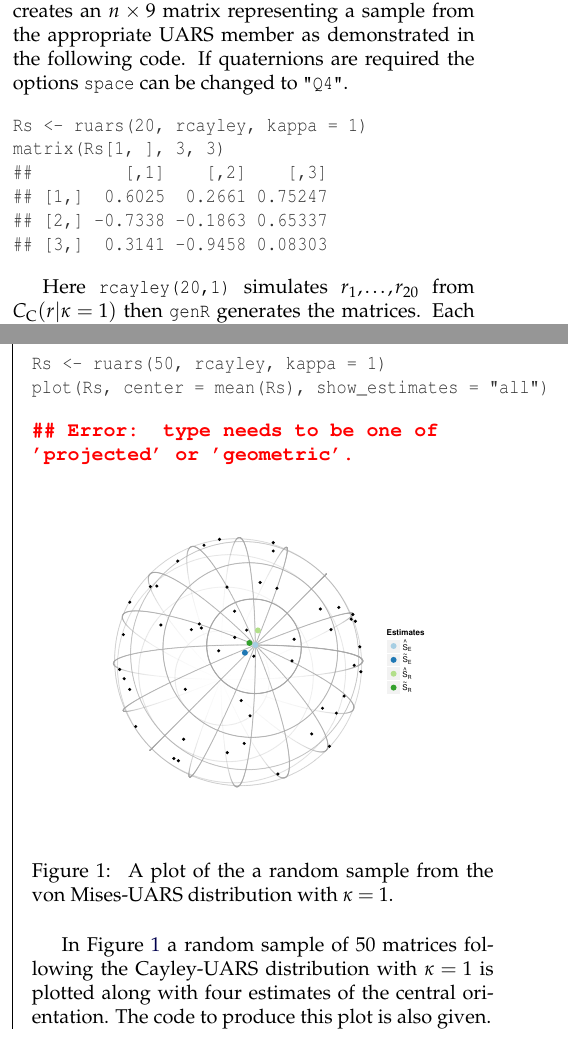
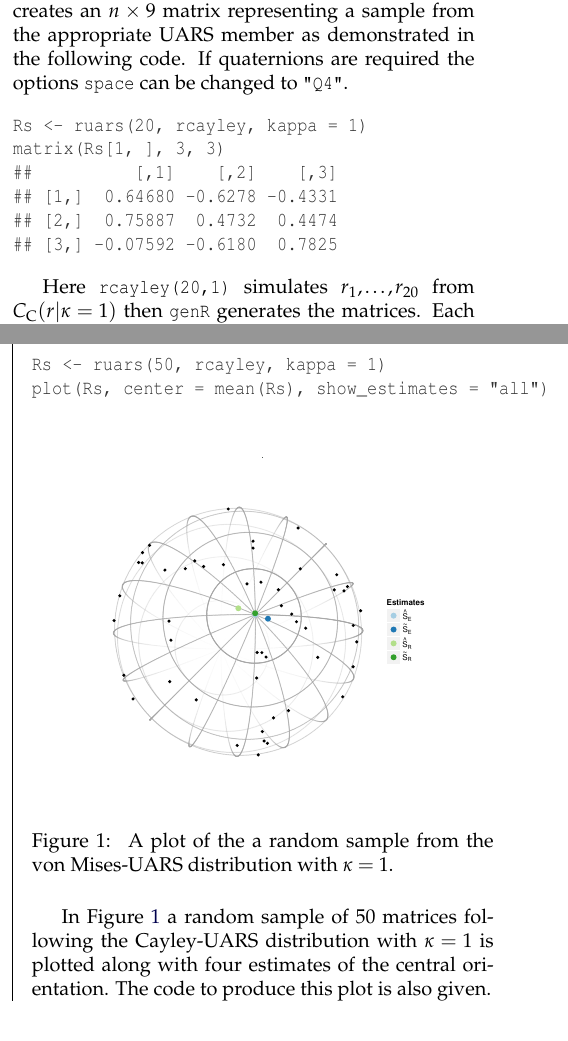
Before and after one commit to stanfill/rotationsC, a LaTeX document (rotations2/inst/StanfillHofmannGenschel.tex): two parts of the columns of pages 2 and 3 of 4, joined at a grey line, cut so that both start at the same text. Compiled offline with pdfLaTeX.

Commit message:
make vectors length 1 before gen. R

```diff
--- a/rotations2/inst/StanfillHofmannGenschel.tex
+++ b/rotations2/inst/StanfillHofmannGenschel.tex
@@ -237,10 +237,10 @@ Once an angular distribution has been chosen and a vector of $n$ angles of rotat
 \begin{verbatim}
 Rs <- ruars(20, rcayley, kappa = 1)
 matrix(Rs[1, ], 3, 3)
-##         [,1]    [,2]    [,3]
-## [1,]  0.6025  0.2661 0.75247
-## [2,] -0.7338 -0.1863 0.65337
-## [3,]  0.3141 -0.9458 0.08303
+##          [,1]    [,2]    [,3]
+## [1,]  0.64680 -0.6278 -0.4331
+## [2,]  0.75887  0.4732  0.4474
+## [3,] -0.07592 -0.6180  0.7825
 \end{verbatim}
 \end{kframe}
 \end{knitrout}
@@ -320,9 +320,14 @@ Any of the four estimates of the central direction can be plotted along with a s
 Rs <- ruars(50, rcayley, kappa = 1)
 plot(Rs, center = mean(Rs), show_estimates = "all")
 \end{verbatim}
+\end{kframe}
+
+{\centering \includegraphics[width=0mm]{figures/eye}
+
+}
 
 
-{\ttfamily\noindent\bfseries\color{errorcolor}{\#\# Error: type needs to be one of 'projected' or 'geometric'.}}\end{kframe}
+
 \end{knitrout}
 
 
```
Also changed, not shown: rotations2/inst/StanfillHofmannGenschel.pdf, rotations2/inst/figures/eye.pdf, 1 other file.
